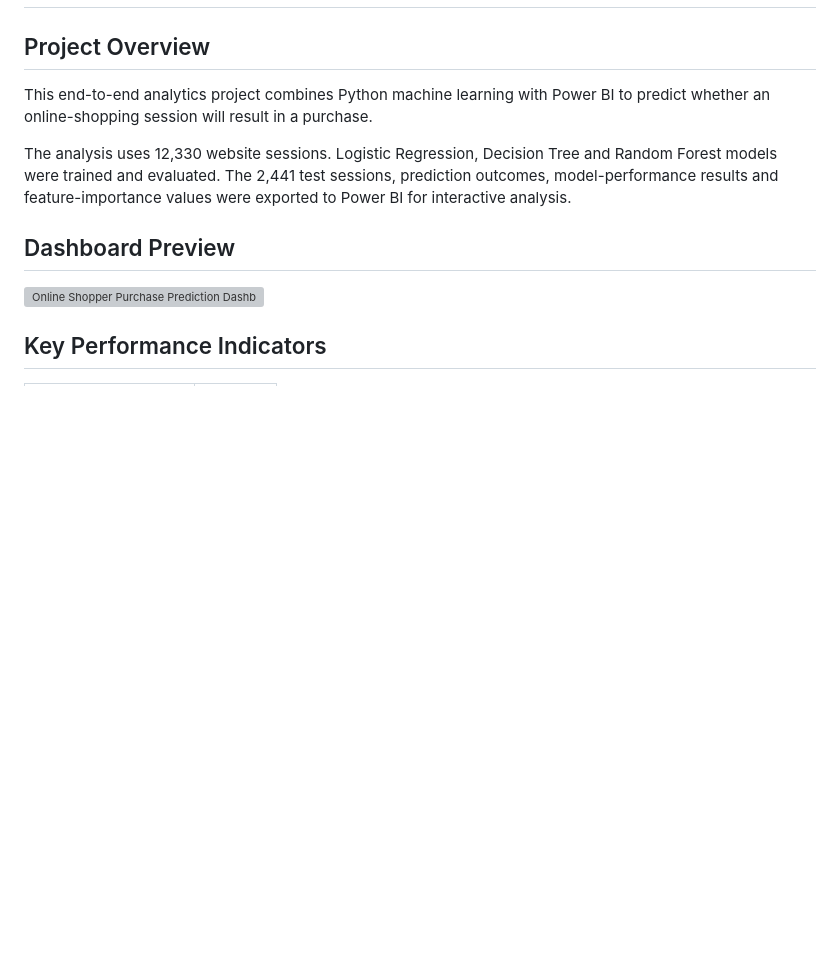
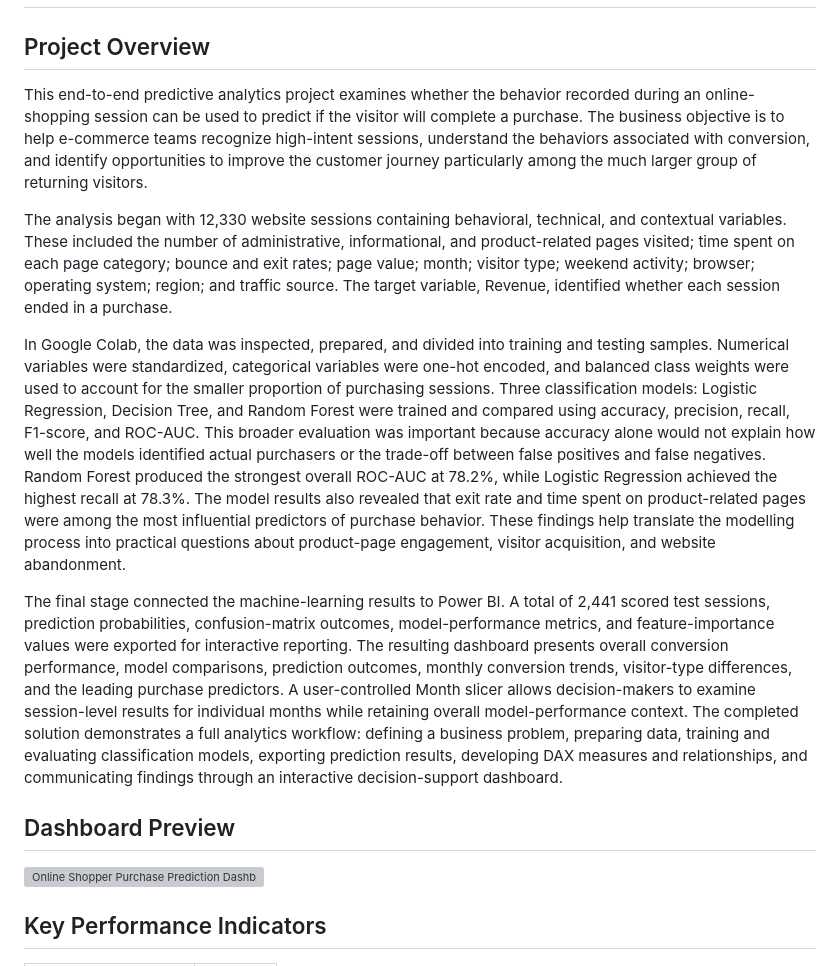
Before and after one commit to biggieinusa-source/business-analytics-portfolio, a Markdown page: projects/online-shopper-purchase-prediction/README.md, the part around the change. Drawn GitHub-style; blank space fills up the shorter version; grey boxes are pictures that could not be loaded.

Commit message:
Enhance README with detailed project insights
Expanded project overview with detailed analysis process, model evaluation metrics, and insights on predictors of purchase behavior. Added information about the integration with Power BI for interactive reporting.

```diff
--- a/projects/online-shopper-purchase-prediction/README.md
+++ b/projects/online-shopper-purchase-prediction/README.md
@@ -2,9 +2,15 @@
 
 ## Project Overview
 
-This end-to-end analytics project combines Python machine learning with Power BI to predict whether an online-shopping session will result in a purchase.
+This end-to-end predictive analytics project examines whether the behavior recorded during an online-shopping session can be used to predict if the visitor will complete a purchase. The business objective is to help e-commerce teams recognize high-intent sessions, understand the behaviors associated with conversion, and identify opportunities to improve the customer journey particularly among the much larger group of returning visitors.
 
-The analysis uses 12,330 website sessions. Logistic Regression, Decision Tree and Random Forest models were trained and evaluated. The 2,441 test sessions, prediction outcomes, model-performance results and feature-importance values were exported to Power BI for interactive analysis.
+The analysis began with 12,330 website sessions containing behavioral, technical, and contextual variables. These included the number of administrative, informational, and product-related pages visited; time spent on each page category; bounce and exit rates; page value; month; visitor type; weekend activity; browser; operating system; region; and traffic source. The target variable, Revenue, identified whether each session ended in a purchase.
+
+In Google Colab, the data was inspected, prepared, and divided into training and testing samples. Numerical variables were standardized, categorical variables were one-hot encoded, and balanced class weights were used to account for the smaller proportion of purchasing sessions. Three classification models: Logistic Regression, Decision Tree, and Random Forest were trained and compared using accuracy, precision, recall, F1-score, and ROC-AUC. This broader evaluation was important because accuracy alone would not explain how well the models identified actual purchasers or the trade-off between false positives and false negatives.
+Random Forest produced the strongest overall ROC-AUC at 78.2%, while Logistic Regression achieved the highest recall at 78.3%. The model results also revealed that exit rate and time spent on product-related pages were among the most influential predictors of purchase behavior. These findings help translate the modelling process into practical questions about product-page engagement, visitor acquisition, and website abandonment.
+
+The final stage connected the machine-learning results to Power BI. A total of 2,441 scored test sessions, prediction probabilities, confusion-matrix outcomes, model-performance metrics, and feature-importance values were exported for interactive reporting. The resulting dashboard presents overall conversion performance, model comparisons, prediction outcomes, monthly conversion trends, visitor-type differences, and the leading purchase predictors. A user-controlled Month slicer allows decision-makers to examine session-level results for individual months while retaining overall model-performance context.
+The completed solution demonstrates a full analytics workflow: defining a business problem, preparing data, training and evaluating classification models, exporting prediction results, developing DAX measures and relationships, and communicating findings through an interactive decision-support dashboard.
 
 ## Dashboard Preview
 
```
